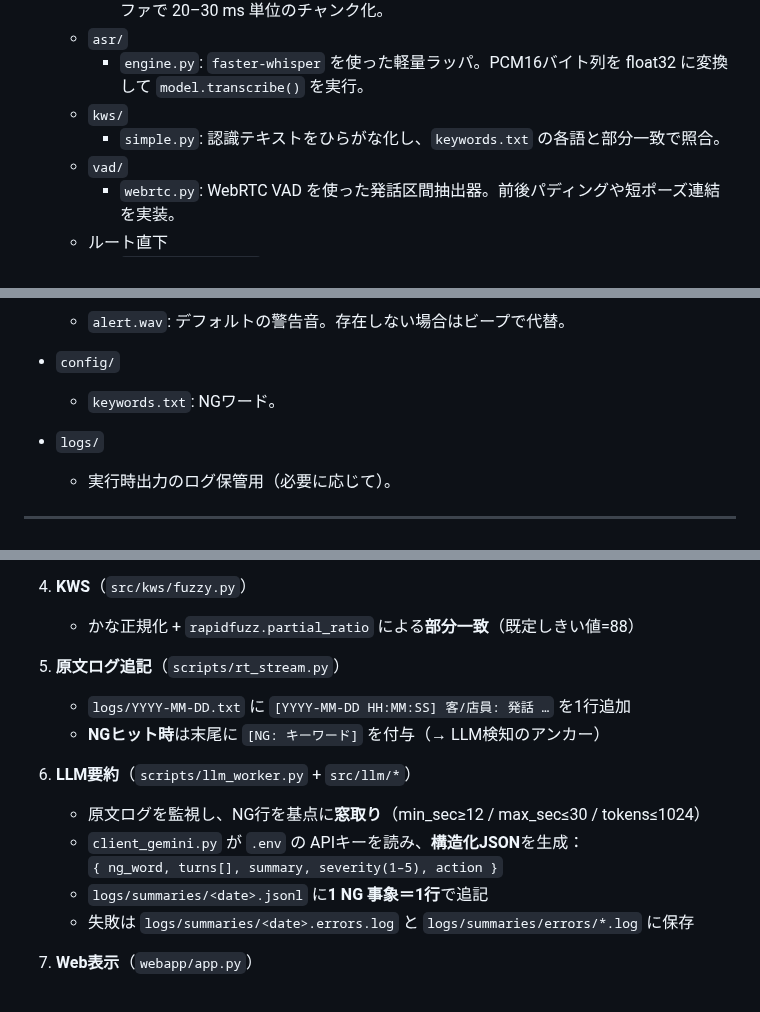
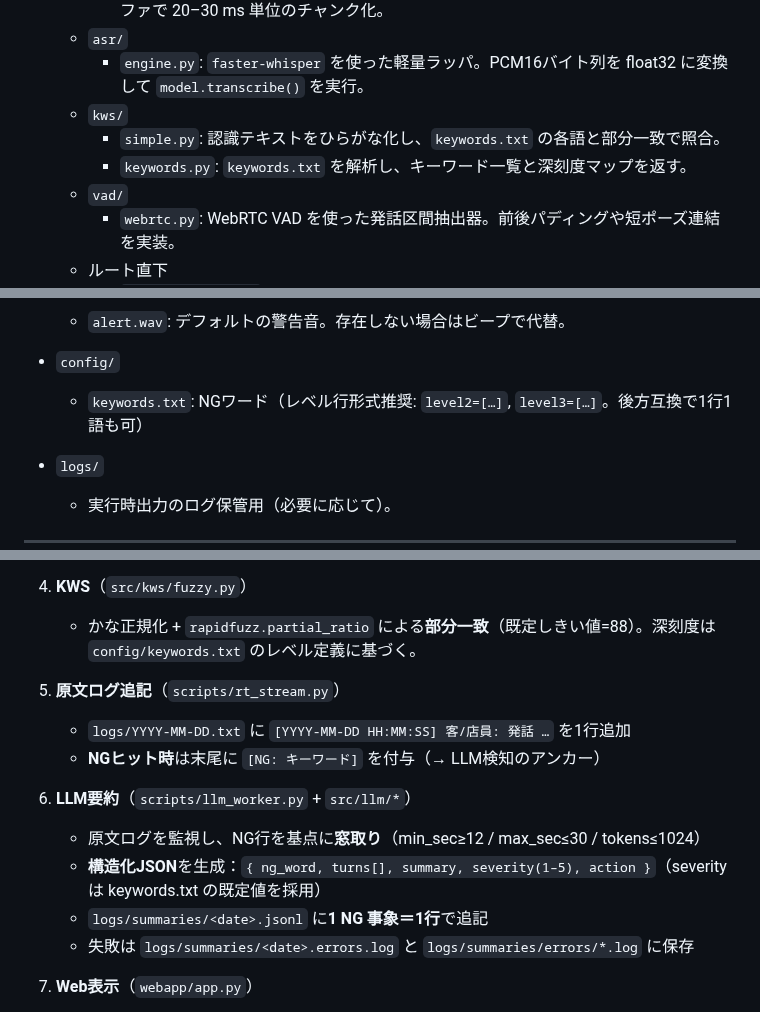
Before and after one commit to j23033it/CaShield, a Markdown page: explan.md, 3 parts joined by grey strips. Drawn GitHub-style.

```diff
--- a/explan.md
+++ b/explan.md
@@ -43,6 +43,7 @@ README.md, TECHNOLOGIES.md, requirements.txt
     - `engine.py`: `faster-whisper` を使った軽量ラッパ。PCM16バイト列を float32 に変換して `model.transcribe()` を実行。
   - `kws/`
     - `simple.py`: 認識テキストをひらがな化し、`keywords.txt` の各語と部分一致で照合。
+    - `keywords.py`: `keywords.txt` を解析し、キーワード一覧と深刻度マップを返す。
   - `vad/`
     - `webrtc.py`: WebRTC VAD を使った発話区間抽出器。前後パディングや短ポーズ連結を実装。
   - ルート直下
@@ -68,7 +69,7 @@ README.md, TECHNOLOGIES.md, requirements.txt
   - `alert.wav`: デフォルトの警告音。存在しない場合はビープで代替。
 
 - `config/`
-  - `keywords.txt`: NGワード。
+  - `keywords.txt`: NGワード（レベル行形式推奨: `level2=[…]`, `level3=[…]`。後方互換で1行1語も可）
 
 - `logs/`
   - 実行時出力のログ保管用（必要に応じて）。
@@ -90,7 +91,7 @@ README.md, TECHNOLOGIES.md, requirements.txt
    - 二段構成：FAST=`small(int8, beam=2)` / FINAL=`large-v3(int8, beam=5)`（コードで固定）
 
 4. **KWS**（`src/kws/fuzzy.py`）
-   - かな正規化 + `rapidfuzz.partial_ratio` による**部分一致**（既定しきい値=88）
+   - かな正規化 + `rapidfuzz.partial_ratio` による**部分一致**（既定しきい値=88）。深刻度は `config/keywords.txt` のレベル定義に基づく。
 
 5. **原文ログ追記**（`scripts/rt_stream.py`）
    - `logs/YYYY-MM-DD.txt` に `[YYYY-MM-DD HH:MM:SS] 客/店員: 発話 …` を1行追加
@@ -98,8 +99,7 @@ README.md, TECHNOLOGIES.md, requirements.txt
 
 6. **LLM要約**（`scripts/llm_worker.py` + `src/llm/*`）
    - 原文ログを監視し、NG行を基点に**窓取り**（min_sec≥12 / max_sec≤30 / tokens≤1024）
-   - `client_gemini.py` が `.env` の APIキーを読み、**構造化JSON**を生成：
-     `{ ng_word, turns[], summary, severity(1–5), action }`
+   - **構造化JSON**を生成：`{ ng_word, turns[], summary, severity(1–5), action }`（severity は keywords.txt の既定値を採用）
    - `logs/summaries/<date>.jsonl` に**1 NG 事象＝1行**で追記
    - 失敗は `logs/summaries/<date>.errors.log` と `logs/summaries/errors/*.log` に保存
 
```
Also changed, not shown: README.md (+24 -19 lines), TECHNOLOGIES.md (+1 -1 lines).
